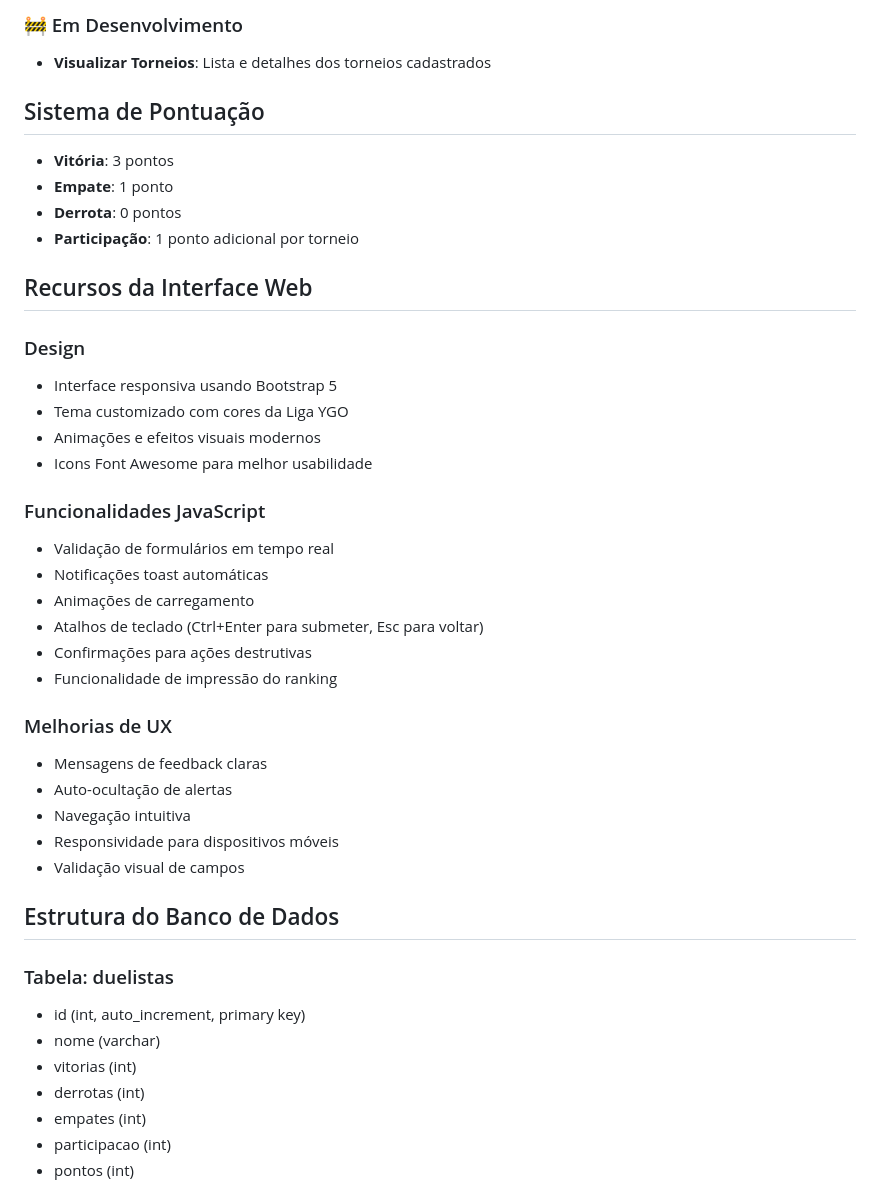
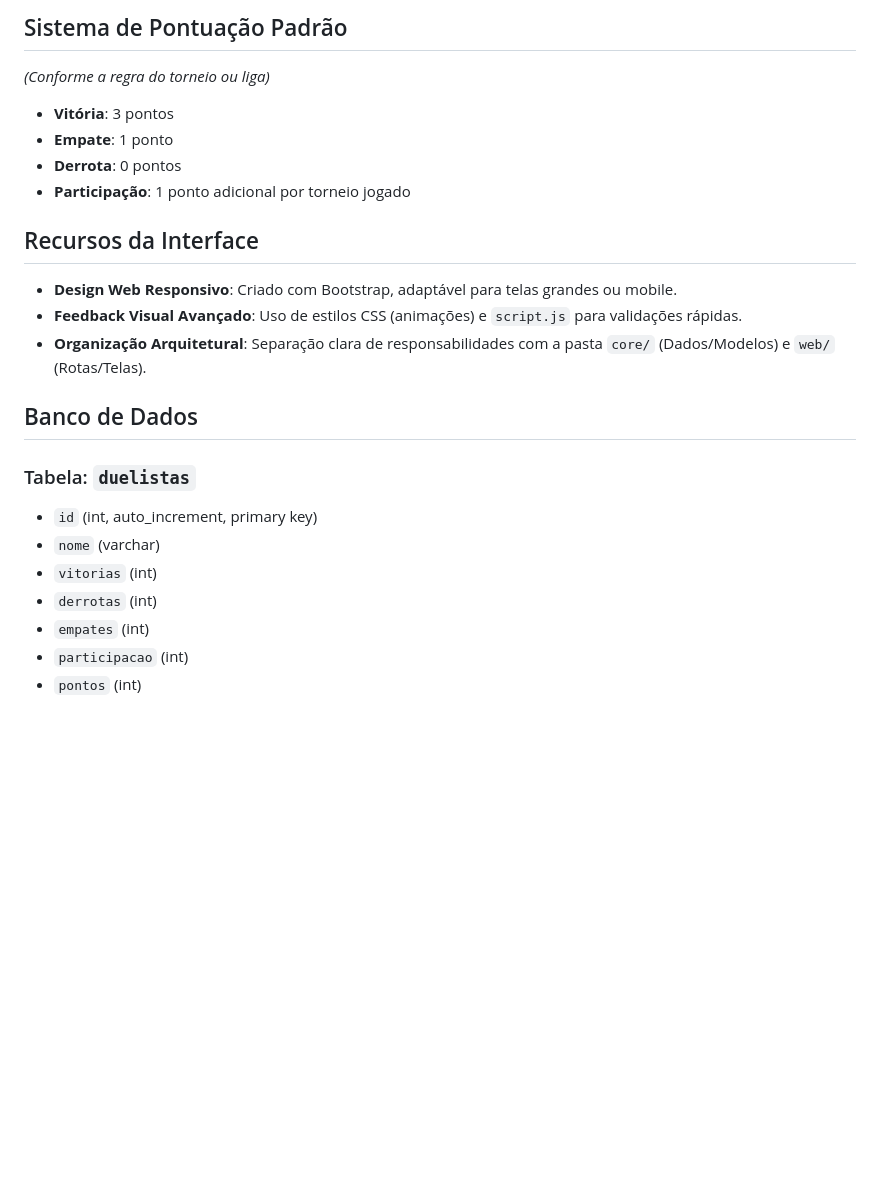
Before and after one commit to Luan-Diniz02/YGO-Tournament-Manager, a Markdown page: README.md, the part around one of its changes. Drawn GitHub-style; blank space fills up the shorter version.

```diff
--- a/README.md
+++ b/README.md
@@ -79,45 +83,24 @@ A aplicação estará disponível em: http://localhost:5000
 
-### 🚧 Em Desenvolvimento
-- **Visualizar Torneios**: Lista e detalhes dos torneios cadastrados
-
-## Sistema de Pontuação
-
+## Sistema de Pontuação Padrão
+*(Conforme a regra do torneio ou liga)*
 - **Vitória**: 3 pontos
 - **Empate**: 1 ponto
 - **Derrota**: 0 pontos
-- **Participação**: 1 ponto adicional por torneio
+- **Participação**: 1 ponto adicional por torneio jogado
 
-## Recursos da Interface Web
+## Recursos da Interface
+- **Design Web Responsivo**: Criado com Bootstrap, adaptável para telas grandes ou mobile.
+- **Feedback Visual Avançado**: Uso de estilos CSS (animações) e `script.js` para validações rápidas.
+- **Organização Arquitetural**: Separação clara de responsabilidades com a pasta `core/` (Dados/Modelos) e `web/` (Rotas/Telas).
 
-### Design
-- Interface responsiva usando Bootstrap 5
-- Tema customizado com cores da Liga YGO
-- Animações e efeitos visuais modernos
-- Icons Font Awesome para melhor usabilidade
+## Banco de Dados
 
-### Funcionalidades JavaScript
-- Validação de formulários em tempo real
-- Notificações toast automáticas
-- Animações de carregamento
-- Atalhos de teclado (Ctrl+Enter para submeter, Esc para voltar)
-- Confirmações para ações destrutivas
-- Funcionalidade de impressão do ranking
+### Tabela: `duelistas`
+- `id` (int, auto_increment, primary key)
+- `nome` (varchar)
+- `vitorias` (int)
+- `derrotas` (int)
+- `empates` (int)
+- `participacao` (int)
+- `pontos` (int)
 
-### Melhorias de UX
-- Mensagens de feedback claras
-- Auto-ocultação de alertas
-- Navegação intuitiva
-- Responsividade para dispositivos móveis
-- Validação visual de campos
-
-## Estrutura do Banco de Dados
-
-### Tabela: duelistas
-- id (int, auto_increment, primary key)
-- nome (varchar)
-- vitorias (int)
-- derrotas (int)
-- empates (int)
-- participacao (int)
-- pontos (int)
-
```
Also changed, not shown: other parts of README.md (+58 -75 lines).
